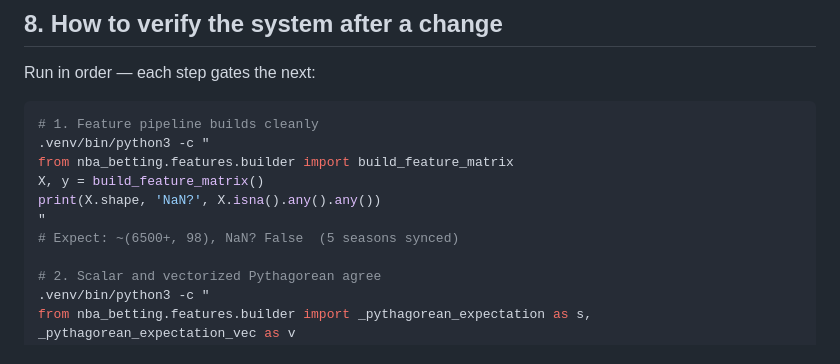
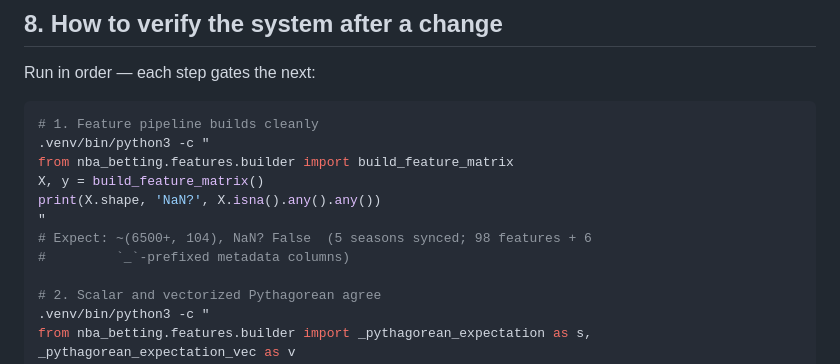
Before and after one commit to erik-droidd/nba-betting, a Markdown page: ARCHITECTURE.md, the part around the change. GitHub-like rendering.

Commit message:
docs(arch): §8 step 1 expects (6500+, 104) — 98 features + 6 metadata columns
Co-Authored-By: Claude Fable 5.1 <noreply@anthropic.com>

```diff
--- a/ARCHITECTURE.md
+++ b/ARCHITECTURE.md
@@ -1206,7 +1206,8 @@ from nba_betting.features.builder import build_feature_matrix
 X, y = build_feature_matrix()
 print(X.shape, 'NaN?', X.isna().any().any())
 "
-# Expect: ~(6500+, 98), NaN? False  (5 seasons synced)
+# Expect: ~(6500+, 104), NaN? False  (5 seasons synced; 98 features + 6
+#         `_`-prefixed metadata columns)
 
 # 2. Scalar and vectorized Pythagorean agree
 .venv/bin/python3 -c "
```
